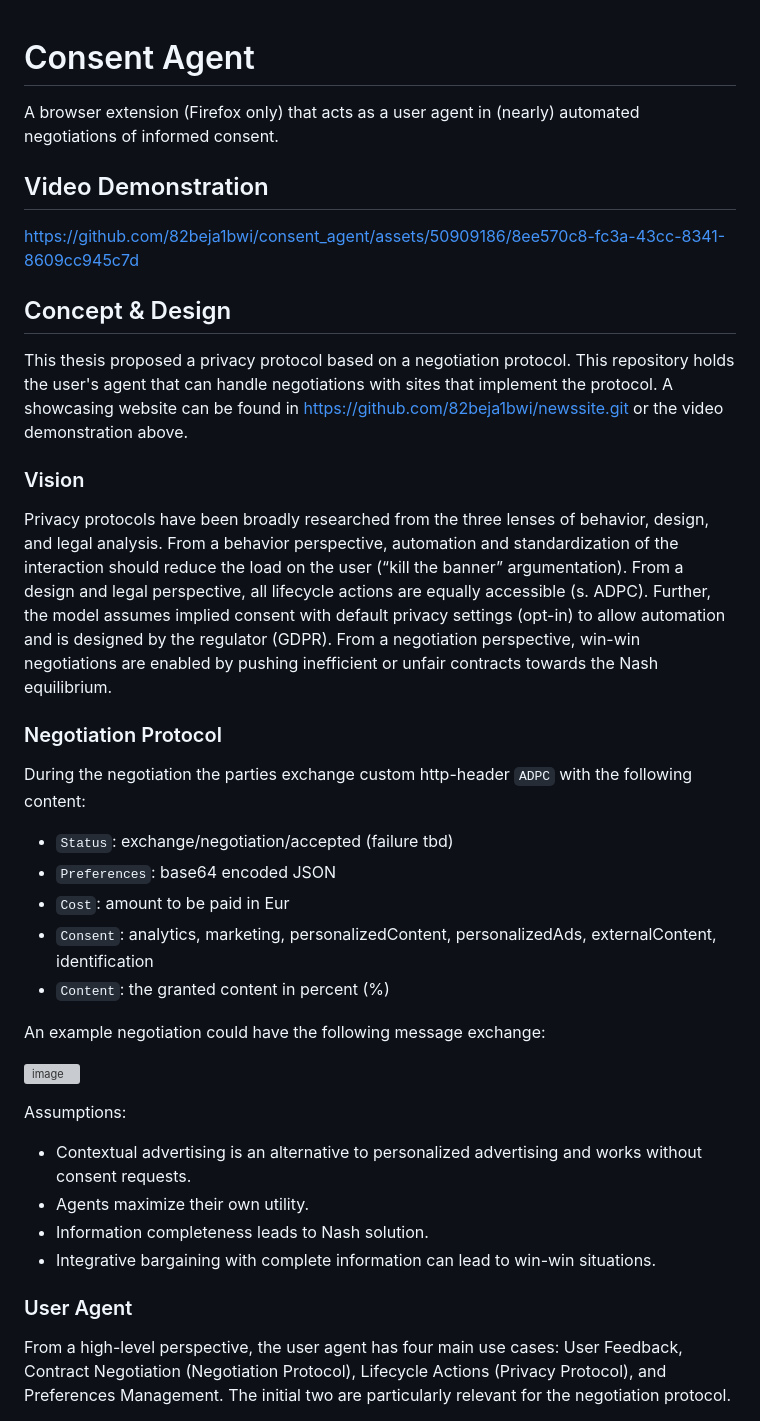
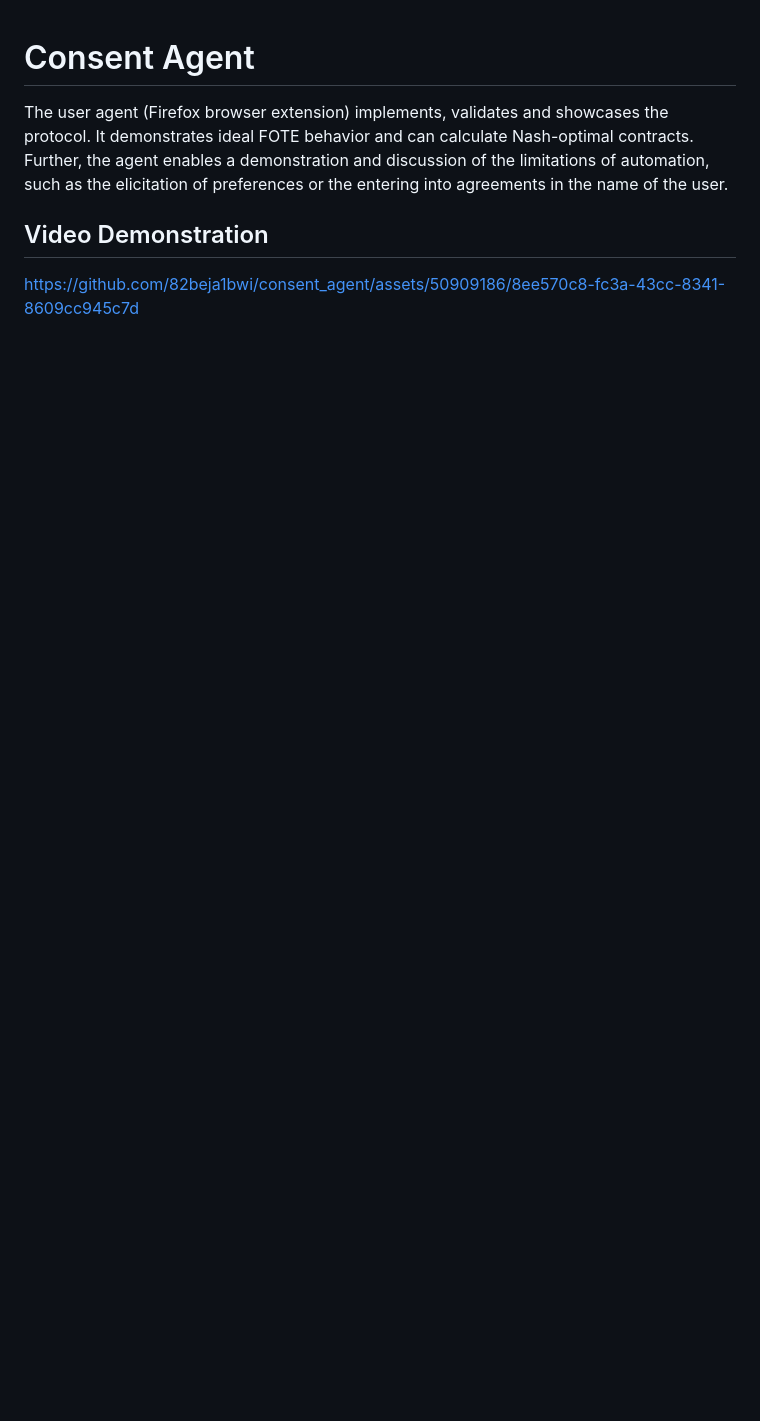
Before and after one commit to 82beja1bwi/consent_agent, a Markdown page: README.md, the part around one of its changes. GitHub-like rendering; blank space fills up the shorter version; grey boxes are pictures that could not be loaded.

```diff
--- a/README.md
+++ b/README.md
@@ -1,38 +1,8 @@
 # Consent Agent
-A browser extension (Firefox only) that acts as a user agent in (nearly) automated negotiations of informed consent.
+
+The user agent (Firefox browser extension) implements, validates and showcases the protocol. It demonstrates ideal FOTE behavior and can calculate Nash-optimal contracts. Further, the agent enables a demonstration and discussion of the limitations of automation, such as the elicitation of preferences or the entering into agreements in the name of the user.
 
 ## Video Demonstration
 
 https://github.com/82beja1bwi/consent_agent/assets/50909186/8ee570c8-fc3a-43cc-8341-8609cc945c7d
 
-## Concept & Design
-
-This thesis proposed a privacy protocol based on a negotiation protocol. This repository holds the user's agent that can handle negotiations with sites that implement the protocol. A showcasing website can be found in https://github.com/82beja1bwi/newssite.git or the video demonstration above.
-
-### Vision
-
-Privacy protocols have been broadly researched from the three lenses of behavior, design, and legal analysis. From a behavior perspective, automation and standardization of the interaction should reduce the load on the user (“kill the banner” argumentation). From a design and legal perspective, all lifecycle actions are equally accessible (s. ADPC). Further, the model assumes implied consent with default privacy settings (opt-in) to allow automation and is designed by the regulator (GDPR). From a negotiation perspective, win-win negotiations are enabled by pushing inefficient or unfair contracts towards the Nash equilibrium.
-
-### Negotiation Protocol
-
-During the negotiation the parties exchange custom http-header `ADPC` with the following content:
-- `Status`: exchange/negotiation/accepted (failure tbd)
-- `Preferences`: base64 encoded JSON
-- `Cost`: amount to be paid in Eur
-- `Consent`: analytics, marketing, personalizedContent, personalizedAds, externalContent, identification
-- `Content`: the granted content in percent (%)
-
-An example negotiation could have the following message exchange:
-
-![image](https://github.com/82beja1bwi/consent_agent/assets/50909186/0e3f332b-ec8b-422b-adec-020c1f04e2b6)
-
-Assumptions:
-- Contextual advertising is an alternative to personalized advertising and works without consent requests.
-- Agents maximize their own utility.
-- Information completeness leads to Nash solution.
-- Integrative bargaining with complete information can lead to win-win situations.
-
-### User Agent
-
-From a high-level perspective, the user agent has four main use cases: User Feedback, Contract Negotiation (Negotiation Protocol), Lifecycle Actions (Privacy Protocol), and Preferences Management. The initial two are particularly relevant for the negotiation protocol.
-
```
Also changed, not shown: other parts of README.md (+43 -27 lines).
